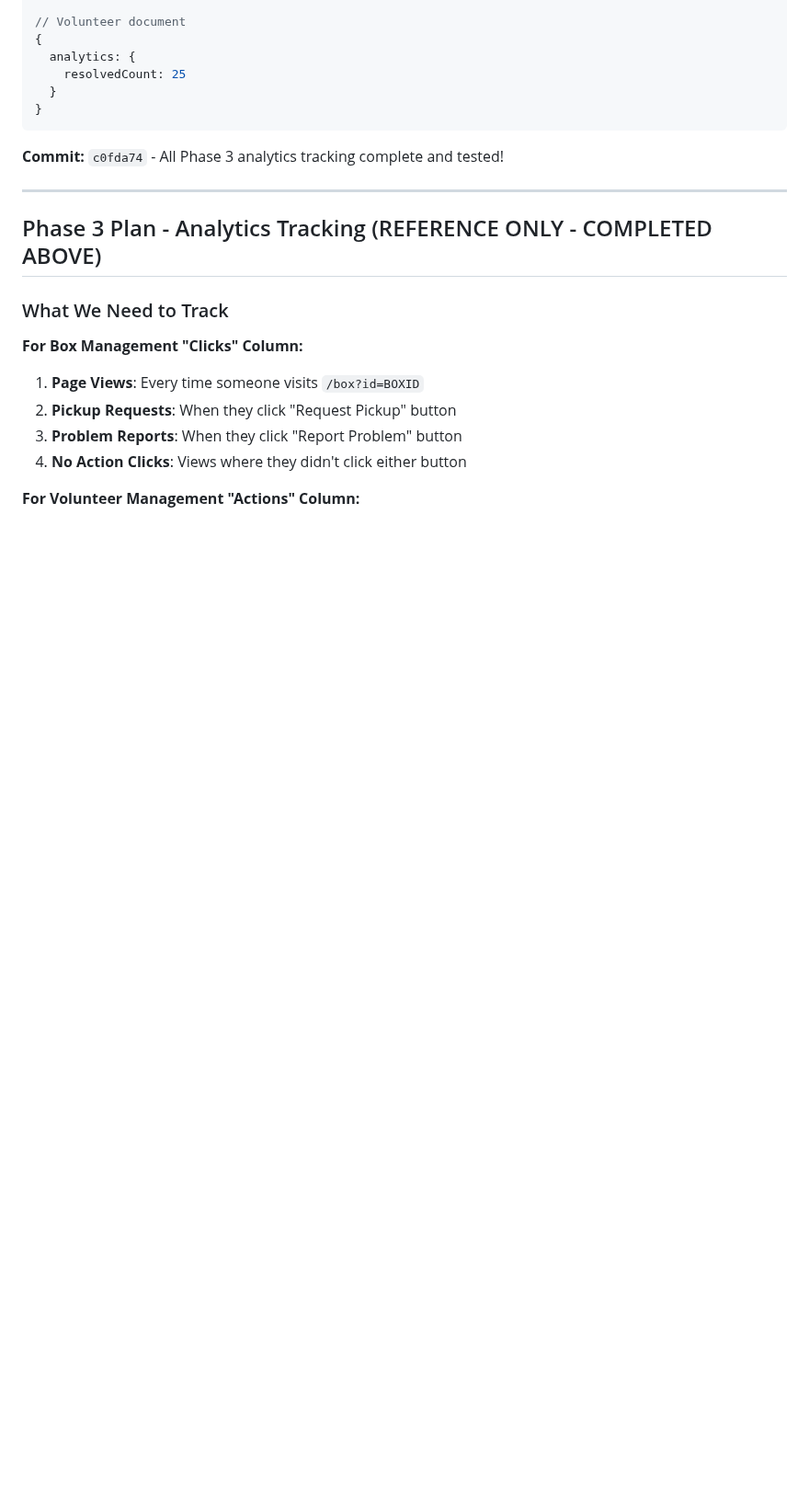
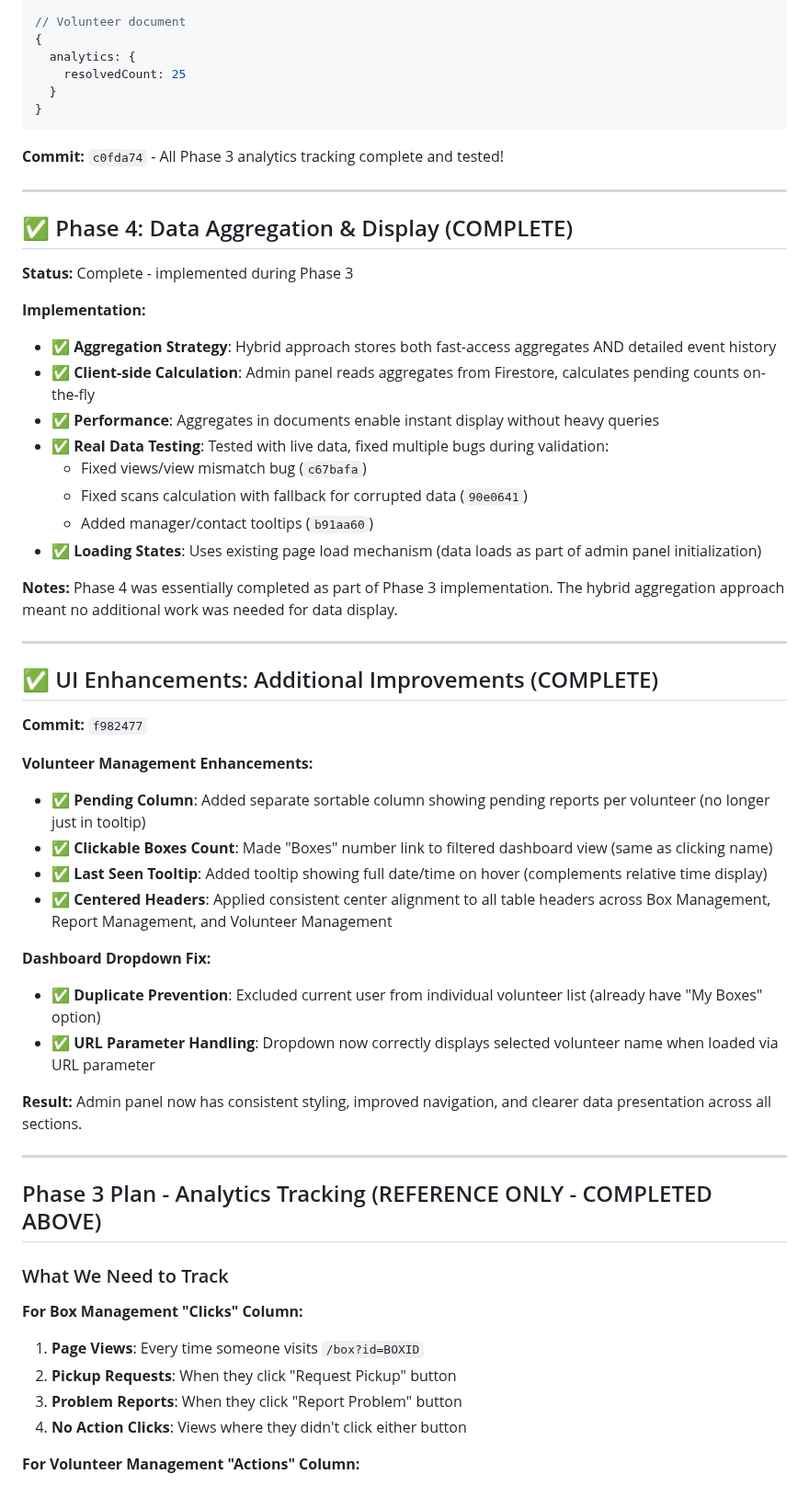
Before and after one commit to acklenx/toysfortots, a Markdown page: NEXT.md, the part around one of its changes. Shown at 92% size. Drawn GitHub-style; blank space fills up the shorter version.

```diff
--- a/NEXT.md
+++ b/NEXT.md
@@ -139,6 +136,42 @@ on admin, on box management: clicking on the address should open a new google ma
 
 ---
 
+## ✅ Phase 4: Data Aggregation & Display (COMPLETE)
+
+**Status:** Complete - implemented during Phase 3
+
+**Implementation:**
+- ✅ **Aggregation Strategy**: Hybrid approach stores both fast-access aggregates AND detailed event history
+- ✅ **Client-side Calculation**: Admin panel reads aggregates from Firestore, calculates pending counts on-the-fly
+- ✅ **Performance**: Aggregates in documents enable instant display without heavy queries
+- ✅ **Real Data Testing**: Tested with live data, fixed multiple bugs during validation:
+  - Fixed views/view mismatch bug (`c67bafa`)
+  - Fixed scans calculation with fallback for corrupted data (`90e0641`)
+  - Added manager/contact tooltips (`b91aa60`)
+- ✅ **Loading States**: Uses existing page load mechanism (data loads as part of admin panel initialization)
+
+**Notes:** Phase 4 was essentially completed as part of Phase 3 implementation. The hybrid aggregation approach meant no additional work was needed for data display.
+
+---
+
+## ✅ UI Enhancements: Additional Improvements (COMPLETE)
+
+**Commit:** `f982477`
+
+**Volunteer Management Enhancements:**
+- ✅ **Pending Column**: Added separate sortable column showing pending reports per volunteer (no longer just in tooltip)
+- ✅ **Clickable Boxes Count**: Made "Boxes" number link to filtered dashboard view (same as clicking name)
+- ✅ **Last Seen Tooltip**: Added tooltip showing full date/time on hover (complements relative time display)
+- ✅ **Centered Headers**: Applied consistent center alignment to all table headers across Box Management, Report Management, and Volunteer Management
+
+**Dashboard Dropdown Fix:**
+- ✅ **Duplicate Prevention**: Excluded current user from individual volunteer list (already have "My Boxes" option)
+- ✅ **URL Parameter Handling**: Dropdown now correctly displays selected volunteer name when loaded via URL parameter
+
+**Result:** Admin panel now has consistent styling, improved navigation, and clearer data presentation across all sections.
+
+---
+
 ## Phase 3 Plan - Analytics Tracking (REFERENCE ONLY - COMPLETED ABOVE)
 
 ### What We Need to Track
```
Also changed, not shown: other parts of NEXT.md (+8 -11 lines).
